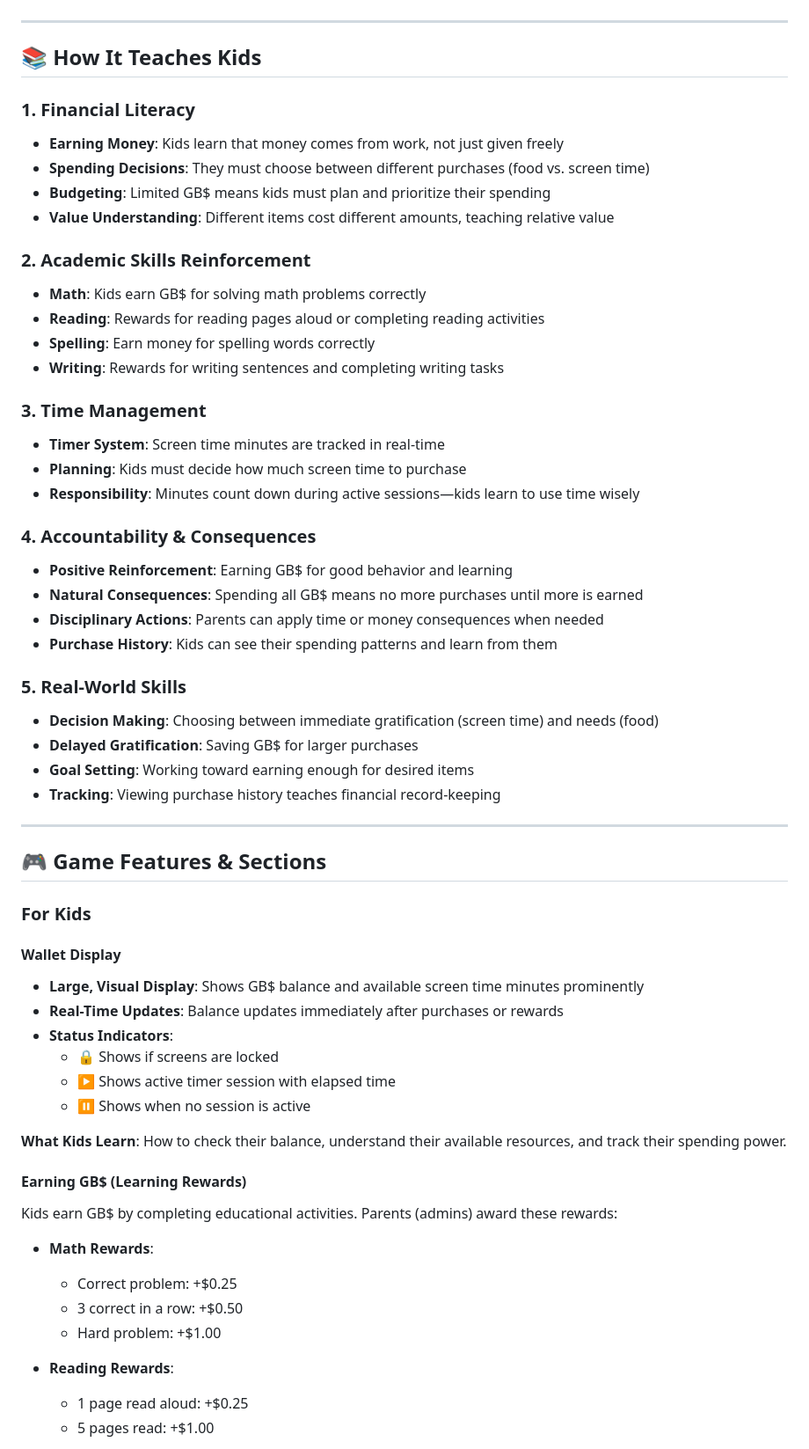
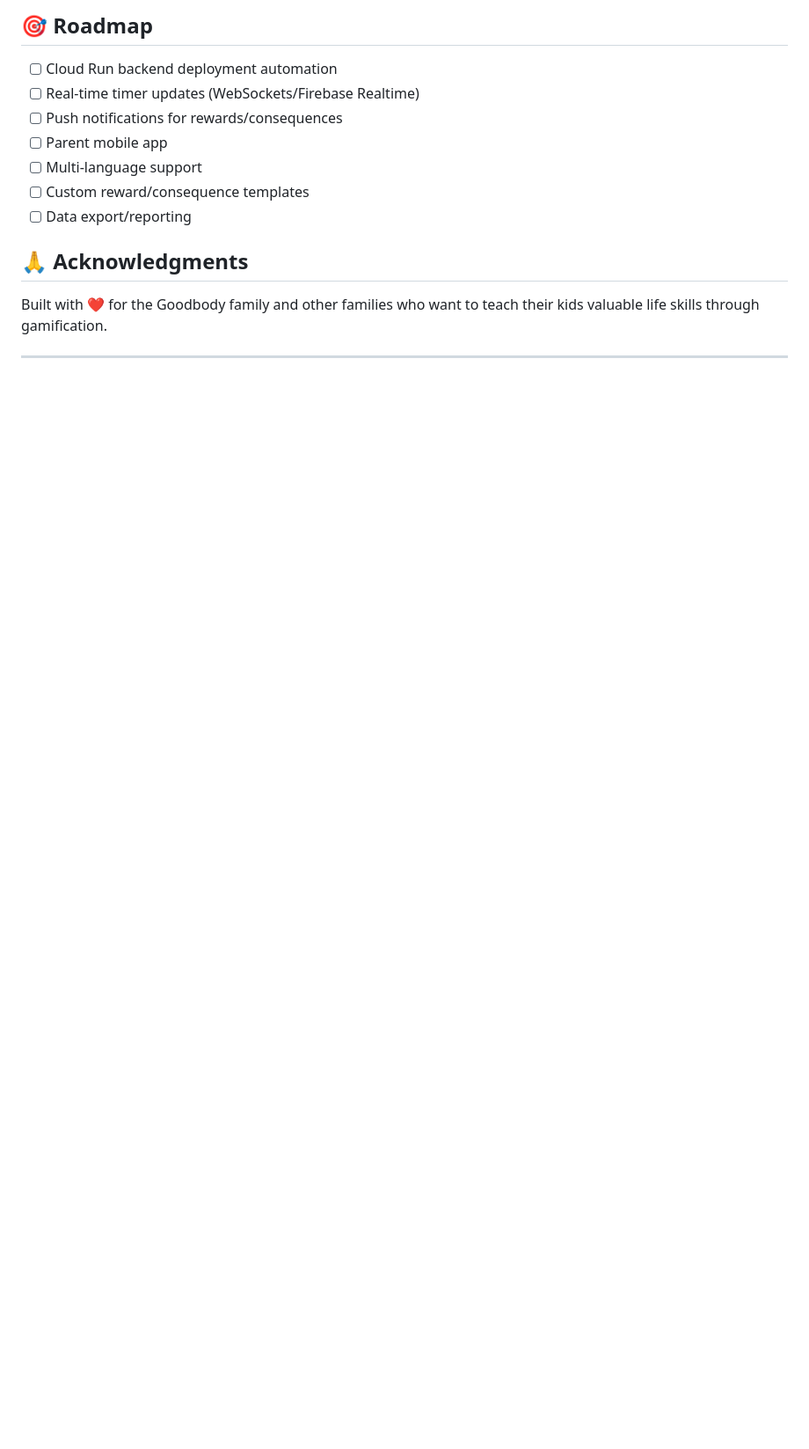
Before and after one commit to WeCr8/goodbodybucks, a Markdown page: README.md, the part around one of its changes. Shown at 88% size. Rendered like a GitHub page; blank space fills up the shorter version.

Commit message:
Add comprehensive README.md with setup and deployment instructions

```diff
--- a/README.md
+++ b/README.md
@@ -8,62 +253,16 @@ Think of it as a **real-world economy simulator** for your family—kids learn t
+## 🎯 Roadmap
+
+- [ ] Cloud Run backend deployment automation
+- [ ] Real-time timer updates (WebSockets/Firebase Realtime)
+- [ ] Push notifications for rewards/consequences
+- [ ] Parent mobile app
+- [ ] Multi-language support
+- [ ] Custom reward/consequence templates
+- [ ] Data export/reporting
+
+## 🙏 Acknowledgments
+
+Built with ❤️ for the Goodbody family and other families who want to teach their kids valuable life skills through gamification.
 
 ---
 
-## 📚 How It Teaches Kids
-
-### 1. **Financial Literacy**
-- **Earning Money**: Kids learn that money comes from work, not just given freely
-- **Spending Decisions**: They must choose between different purchases (food vs. screen time)
-- **Budgeting**: Limited GB$ means kids must plan and prioritize their spending
-- **Value Understanding**: Different items cost different amounts, teaching relative value
-
-### 2. **Academic Skills Reinforcement**
-- **Math**: Kids earn GB$ for solving math problems correctly
-- **Reading**: Rewards for reading pages aloud or completing reading activities
-- **Spelling**: Earn money for spelling words correctly
-- **Writing**: Rewards for writing sentences and completing writing tasks
-
-### 3. **Time Management**
-- **Timer System**: Screen time minutes are tracked in real-time
-- **Planning**: Kids must decide how much screen time to purchase
-- **Responsibility**: Minutes count down during active sessions—kids learn to use time wisely
-
-### 4. **Accountability & Consequences**
-- **Positive Reinforcement**: Earning GB$ for good behavior and learning
-- **Natural Consequences**: Spending all GB$ means no more purchases until more is earned
-- **Disciplinary Actions**: Parents can apply time or money consequences when needed
-- **Purchase History**: Kids can see their spending patterns and learn from them
-
-### 5. **Real-World Skills**
-- **Decision Making**: Choosing between immediate gratification (screen time) and needs (food)
-- **Delayed Gratification**: Saving GB$ for larger purchases
-- **Goal Setting**: Working toward earning enough for desired items
-- **Tracking**: Viewing purchase history teaches financial record-keeping
-
----
-
-## 🎮 Game Features & Sections
-
-### For Kids
-
-#### **Wallet Display**
-- **Large, Visual Display**: Shows GB$ balance and available screen time minutes prominently
-- **Real-Time Updates**: Balance updates immediately after purchases or rewards
-- **Status Indicators**:
-  - 🔒 Shows if screens are locked
-  - ▶️ Shows active timer session with elapsed time
-  - ⏸️ Shows when no session is active
-
-**What Kids Learn**: How to check their balance, understand their available resources, and track their spending power.
-
-#### **Earning GB$ (Learning Rewards)**
-Kids earn GB$ by completing educational activities. Parents (admins) award these rewards:
-
-- **Math Rewards**:
-  - Correct problem: +$0.25
-  - 3 correct in a row: +$0.50
-  - Hard problem: +$1.00
-
-- **Reading Rewards**:
-  - 1 page read aloud: +$0.25
-  - 5 pages read: +$1.00
-
```
Also changed, not shown: other parts of README.md (+252 -349 lines).
